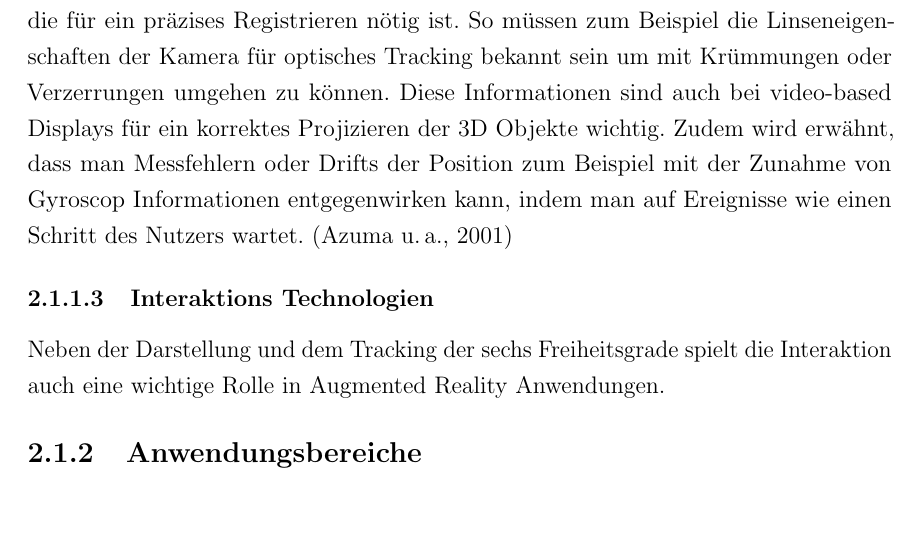
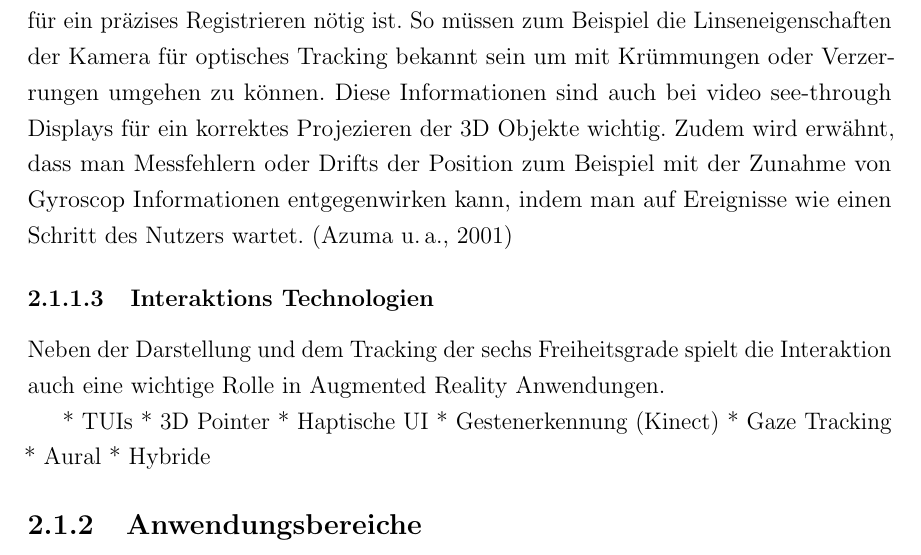
Before and after one commit to stetro/masterthesis, a LaTeX thesis (main.tex, which reads content/theory/ar.tex): part of page 10 of 14, cut so that both start at the same text, the shorter picture padded with empty space. Compiled offline with pdfLaTeX.

Commit message:
adding some points to interaction

```diff
--- a/content/theory/ar.tex
+++ b/content/theory/ar.tex
@@ -39,11 +39,20 @@ Optische Tracking Verfahren basierend auf Bildverarbeitung bieten laut \citet{va
 
 Viele kommerzielle und erfolgreiche Tracking Verfahren beruhen jedoch auf hybride Ansätze indem Sensoren kombiniert werden um potentielle Fehleinschätzungen eines Sensors auszuschließen. So werden zum Beispiel Neigungssensor, Kompass und Gyroskop mit einem optischen Verfahren kombiniert um ein Tracking der sechs Freiheitsgrade zu optimieren. \citep{van2010survey}
 
-\citet{azuma2001recent} erwähnt an dieser Stelle auch die Kalibrierung der Sensoren, die für ein präzises Registrieren nötig ist. So müssen zum Beispiel die Linseneigenschaften der Kamera für optisches Tracking bekannt sein um mit Krümmungen oder Verzerrungen umgehen zu können. Diese Informationen sind auch bei video-based Displays für ein korrektes Projizieren der 3D Objekte wichtig. Zudem wird erwähnt, dass man Messfehlern oder Drifts der Position zum Beispiel mit der Zunahme von Gyroscop Informationen entgegenwirken kann, indem man auf Ereignisse wie einen Schritt des Nutzers wartet. \citep{azuma2001recent}
+\citet{azuma2001recent} erwähnt an dieser Stelle auch die Kalibrierung der Sensoren, die für ein präzises Registrieren nötig ist. So müssen zum Beispiel die Linseneigenschaften der Kamera für optisches Tracking bekannt sein um mit Krümmungen oder Verzerrungen umgehen zu können. Diese Informationen sind auch bei video see-through Displays für ein korrektes Projezieren der 3D Objekte wichtig. Zudem wird erwähnt, dass man Messfehlern oder Drifts der Position zum Beispiel mit der Zunahme von Gyroscop Informationen entgegenwirken kann, indem man auf Ereignisse wie einen Schritt des Nutzers wartet. \citep{azuma2001recent}
 
 \subsubsection{Interaktions Technologien}
 
 Neben der Darstellung und dem Tracking der sechs Freiheitsgrade spielt die Interaktion auch eine wichtige Rolle in Augmented Reality Anwendungen.
 
+* TUIs
+* 3D Pointer
+* Haptische UI
+* Gestenerkennung (Kinect)
+* Gaze Tracking
+* Aural
+* Hybride
 
 \subsection{Anwendungsbereiche}
+
+*
```
